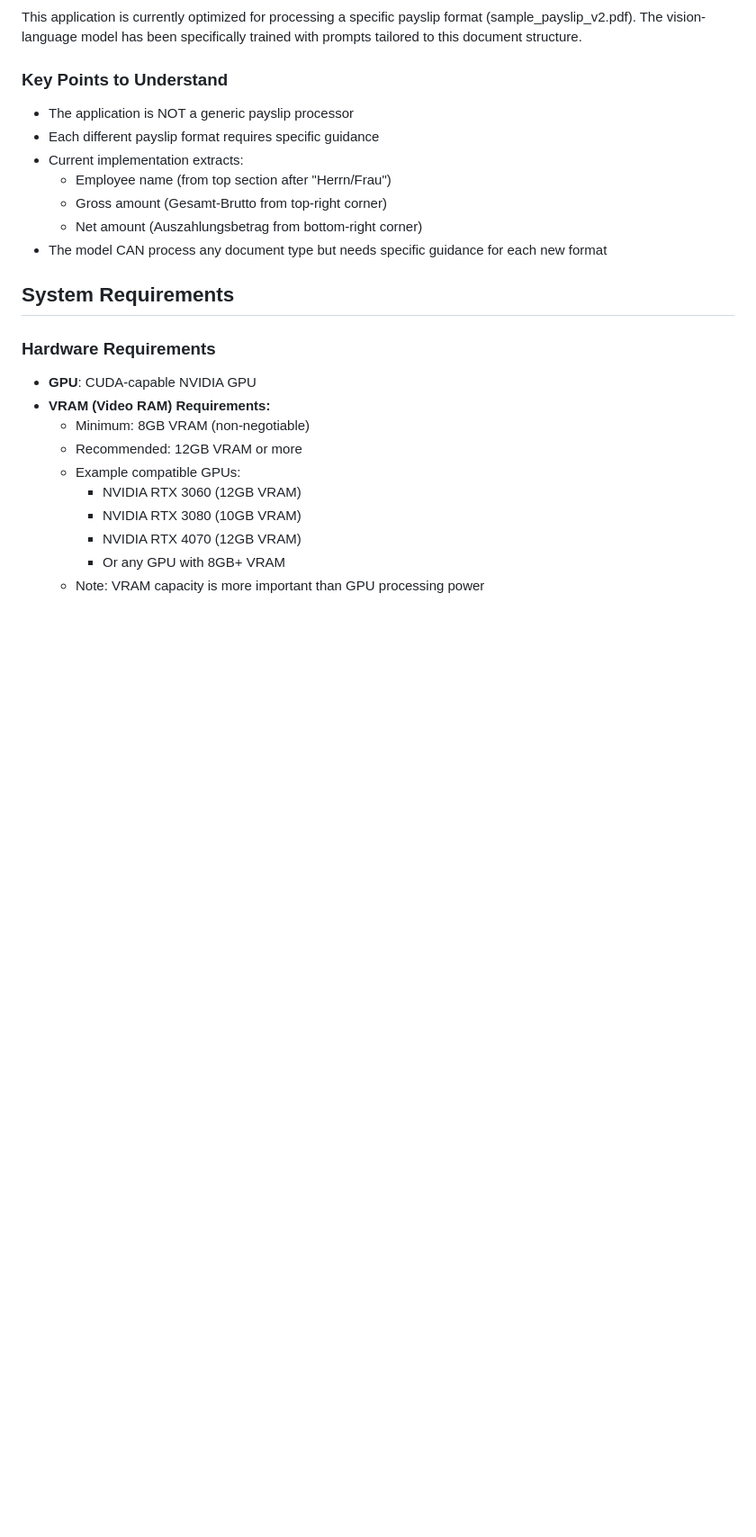
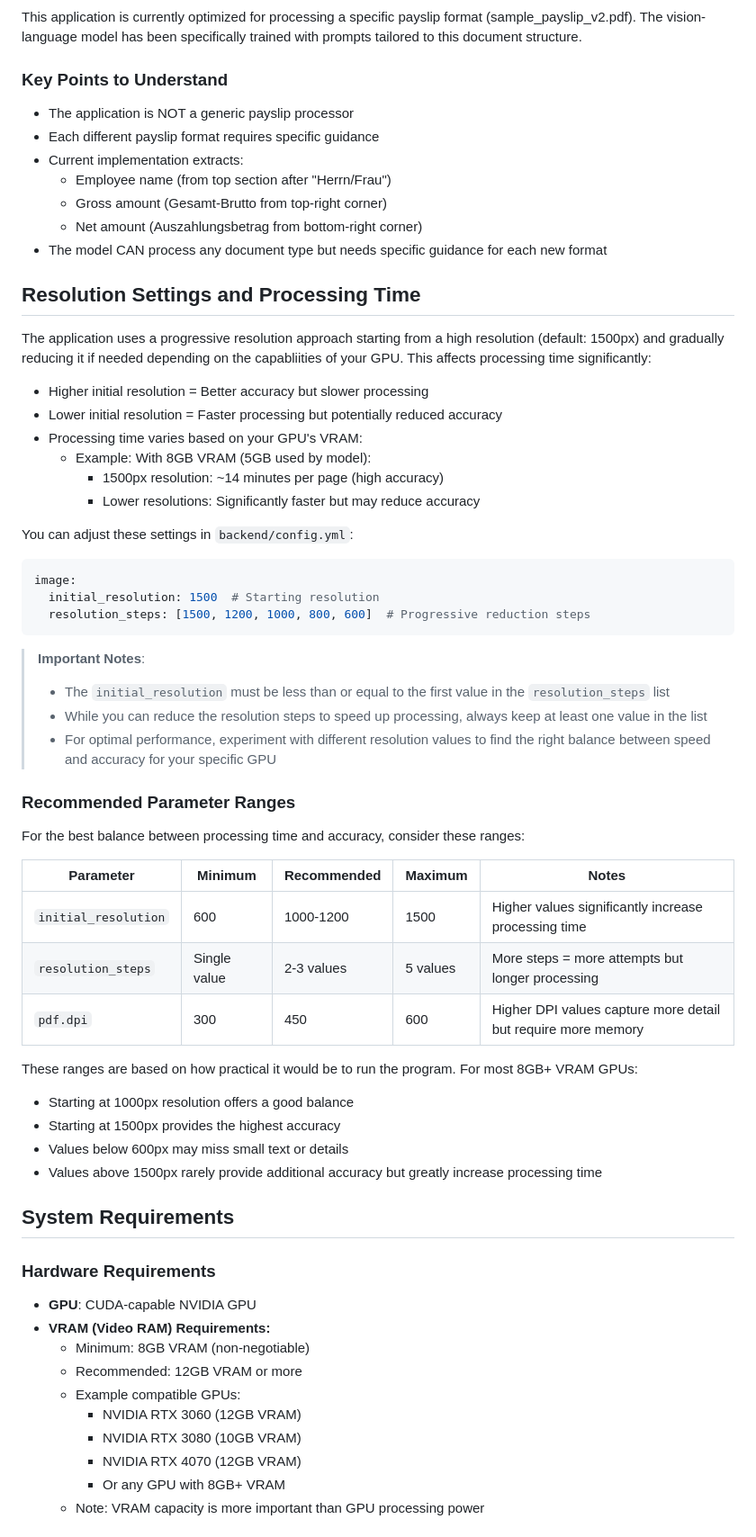
Before and after one commit to calvinsendawula/payslip_processor, a Markdown page: README.md, the part around one of its changes. Shown at 90% size. Drawn GitHub-style; blank space fills up the shorter version.

Commit message:
docs(README): enhance resolution settings and logging sections
- Added detailed guidelines on resolution settings and their impact on processing time.
- Included recommended parameter ranges for optimal performance based on GPU capabilities.
- Documented the logging system, outlining log file location and content for better troubleshooting and performance monitoring.

````diff
--- a/README.md
+++ b/README.md
@@ -16,6 +16,43 @@ This application is currently optimized for processing a specific payslip format
   - Gross amount (Gesamt-Brutto from top-right corner)
   - Net amount (Auszahlungsbetrag from bottom-right corner)
 - The model CAN process any document type but needs specific guidance for each new format
+
+## Resolution Settings and Processing Time
+The application uses a progressive resolution approach starting from a high resolution (default: 1500px) and gradually reducing it if needed depending on the capabliities of your GPU. This affects processing time significantly:
+
+- Higher initial resolution = Better accuracy but slower processing
+- Lower initial resolution = Faster processing but potentially reduced accuracy
+- Processing time varies based on your GPU's VRAM:
+  - Example: With 8GB VRAM (5GB used by model):
+    - 1500px resolution: ~14 minutes per page (high accuracy)
+    - Lower resolutions: Significantly faster but may reduce accuracy
+
+You can adjust these settings in `backend/config.yml`:
+```yaml
+image:
+  initial_resolution: 1500  # Starting resolution
+  resolution_steps: [1500, 1200, 1000, 800, 600]  # Progressive reduction steps
+```
+
+> **Important Notes**:
+> - The `initial_resolution` must be less than or equal to the first value in the `resolution_steps` list
+> - While you can reduce the resolution steps to speed up processing, always keep at least one value in the list
+> - For optimal performance, experiment with different resolution values to find the right balance between speed and accuracy for your specific GPU
+
+### Recommended Parameter Ranges
+For the best balance between processing time and accuracy, consider these ranges:
+
+| Parameter | Minimum | Recommended | Maximum | Notes |
+|-----------|---------|-------------|---------|-------|
+| `initial_resolution` | 600 | 1000-1200 | 1500 | Higher values significantly increase processing time |
+| `resolution_steps` | Single value | 2-3 values | 5 values | More steps = more attempts but longer processing |
+| `pdf.dpi` | 300 | 450 | 600 | Higher DPI values capture more detail but require more memory |
+
+These ranges are based on how practical it would be to run the program. For most 8GB+ VRAM GPUs:
+- Starting at 1000px resolution offers a good balance
+- Starting at 1500px provides the highest accuracy
+- Values below 600px may miss small text or details
+- Values above 1500px rarely provide additional accuracy but greatly increase processing time
 
 ## System Requirements
 
````
Also changed, not shown: other parts of README.md (+18 -16 lines).
